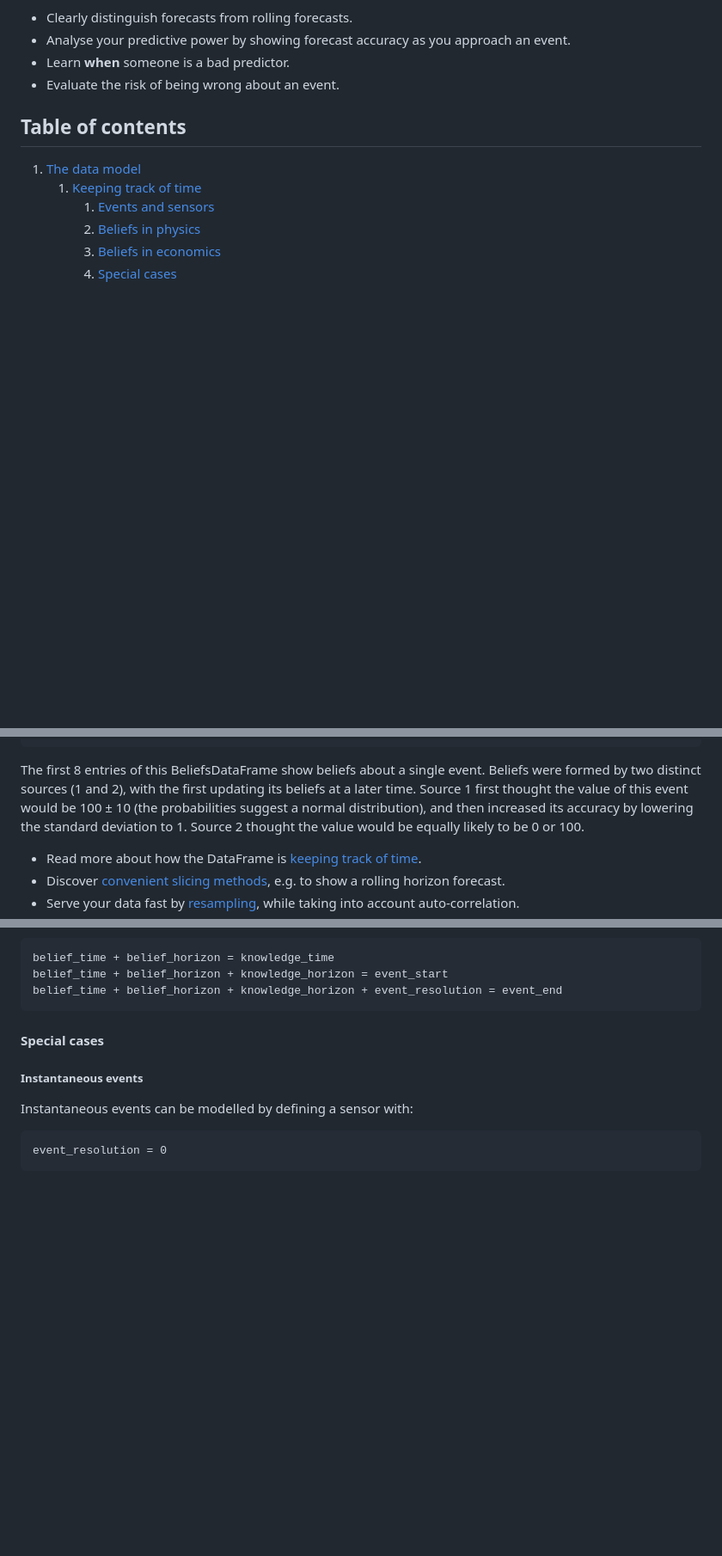
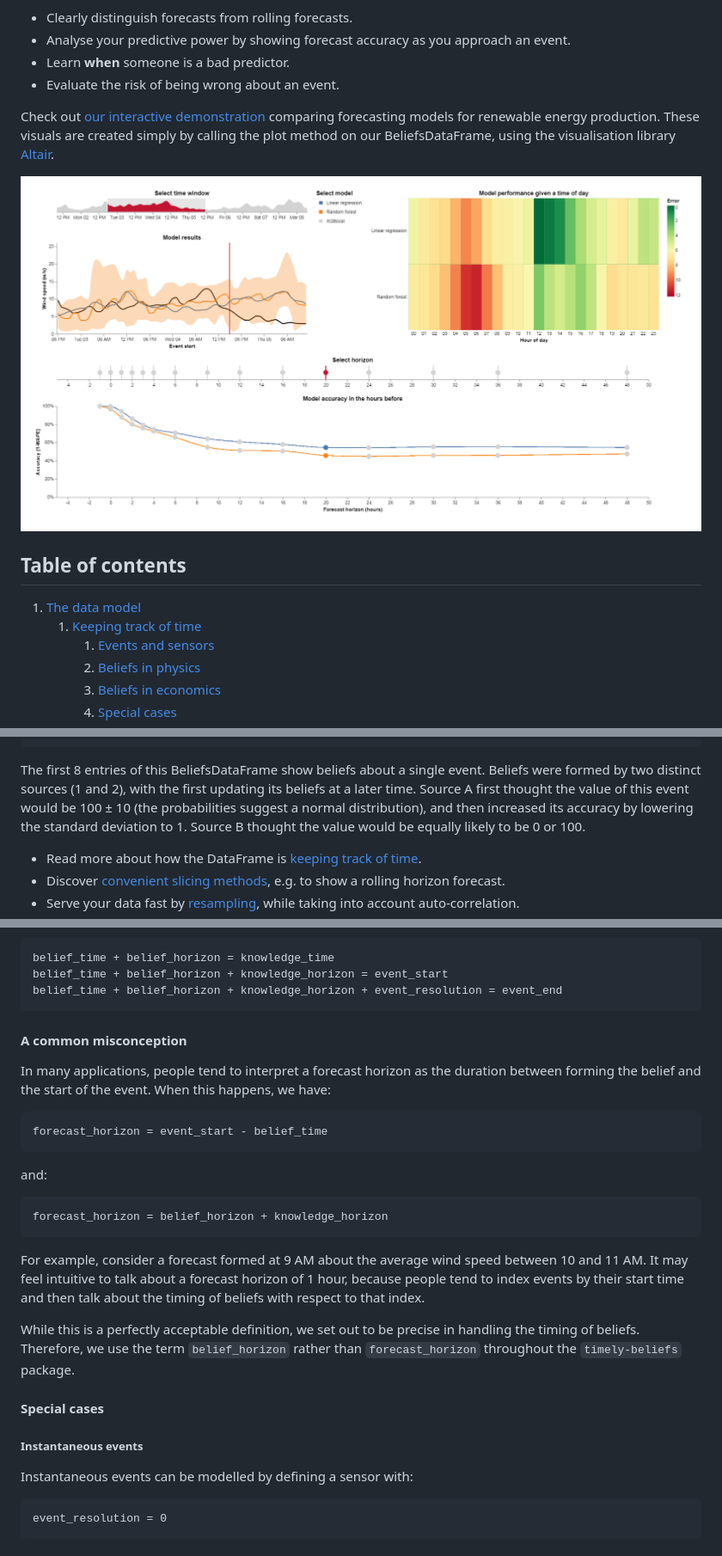
Before and after one commit to SeitaBV/timely-beliefs, a Markdown page: README.md, 3 parts joined by grey strips. Shown at 86% size. GitHub-like rendering; pictures changed too: timely_beliefs/docs/comparing_wind_speed_forecasting_models.png (added); blank space fills up the shorter version.

Commit message:
Updated README: - Linked to interactive demo. - Added picture. - Added explanation of belief horizon vs. forecast horizon.

```diff
--- a/README.md
+++ b/README.md
@@ -20,6 +20,11 @@ Some use cases of the package:
 - Analyse your predictive power by showing forecast accuracy as you approach an event.
 - Learn **when** someone is a bad predictor.
 - Evaluate the risk of being wrong about an event.
+
+Check out [our interactive demonstration](http://forecasting-accuracy.seita.nl) comparing forecasting models for renewable energy production.
+These visuals are created simply by calling the plot method on our BeliefsDataFrame, using the visualisation library [Altair](https://altair-viz.github.io/).
+
+![Comparing wind speed forecasting models](timely_beliefs/docs/comparing_wind_speed_forecasting_models.png)
 
 ## Table of contents
 1. [The data model](#the-data-model)
@@ -52,9 +57,9 @@ The example BeliefsDataFrame in our tests module demonstrates the basic timely-b
                                                                  0.8413                          101
 The first 8 entries of this BeliefsDataFrame show beliefs about a single event.
 Beliefs were formed by two distinct sources (1 and 2), with the first updating its beliefs at a later time.
-Source 1 first thought the value of this event would be 100 ± 10 (the probabilities suggest a normal distribution),
+Source A first thought the value of this event would be 100 ± 10 (the probabilities suggest a normal distribution),
 and then increased its accuracy by lowering the standard deviation to 1.
-Source 2 thought the value would be equally likely to be 0 or 100.
+Source B thought the value would be equally likely to be 0 or 100.
 
 - Read more about how the DataFrame is [keeping track of time](#keeping-track-of-time).
 - Discover [convenient slicing methods](#convenient-slicing-methods), e.g. to show a rolling horizon forecast.
@@ -137,6 +142,23 @@ In general, we have the following relationships:
     belief_time + belief_horizon = knowledge_time
     belief_time + belief_horizon + knowledge_horizon = event_start
     belief_time + belief_horizon + knowledge_horizon + event_resolution = event_end
+
+#### A common misconception
+
+In many applications, people tend to interpret a forecast horizon as the duration between forming the belief and the start of the event.
+When this happens, we have:
+
+    forecast_horizon = event_start - belief_time
+
+and:
+
+    forecast_horizon = belief_horizon + knowledge_horizon
+
+For example, consider a forecast formed at 9 AM about the average wind speed between 10 and 11 AM.
+It may feel intuitive to talk about a forecast horizon of 1 hour, because people tend to index events by their start time and then talk about the timing of beliefs with respect to that index.
+
+While this is a perfectly acceptable definition, we set out to be precise in handling the timing of beliefs.
+Therefore, we use the term `belief_horizon` rather than `forecast_horizon` throughout the `timely-beliefs` package.
 
 #### Special cases
 
```
Also changed, not shown: other parts of README.md (+2 -2 lines).
